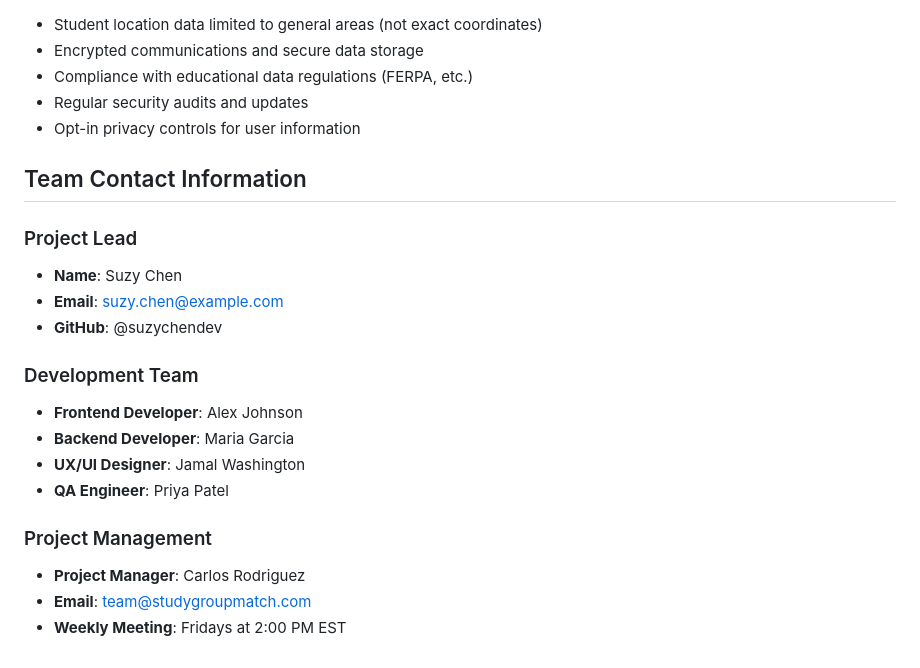
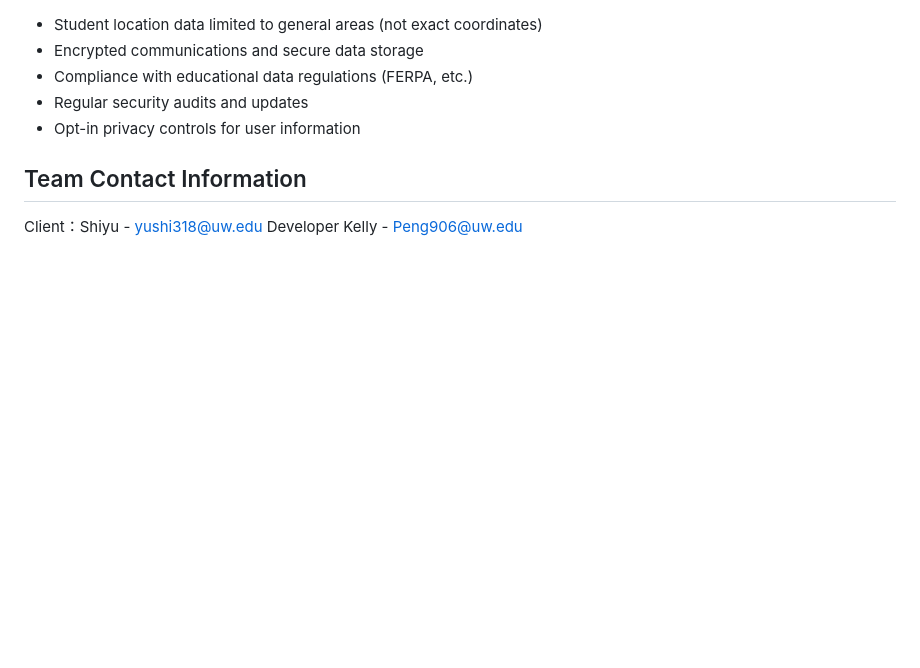
Before and after one commit to kalipeng/Studysycn, a Markdown page: Developer.md, the part around the change. Drawn GitHub-style; blank space fills up the shorter version.

```diff
--- a/Developer.md
+++ b/Developer.md
@@ -122,19 +122,5 @@ This project aims to develop a comprehensive web application that facilitates me
 - Opt-in privacy controls for user information
 
 ## Team Contact Information
-
-### Project Lead
-- **Name**: Suzy Chen
-- **Email**: suzy.chen@example.com
-- **GitHub**: @suzychendev
-
-### Development Team
-- **Frontend Developer**: Alex Johnson
-- **Backend Developer**: Maria Garcia
-- **UX/UI Designer**: Jamal Washington
-- **QA Engineer**: Priya Patel
-
-### Project Management
-- **Project Manager**: Carlos Rodriguez
-- **Email**: team@studygroupmatch.com
-- **Weekly Meeting**: Fridays at 2:00 PM EST
+Client：Shiyu - yushi318@uw.edu
+Developer Kelly - Peng906@uw.edu
```
